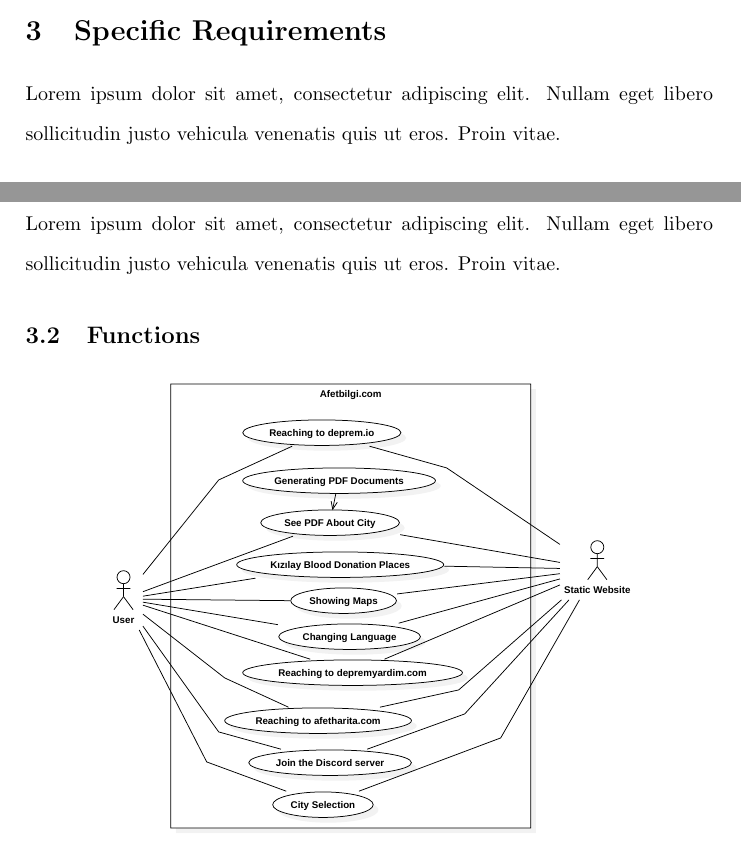
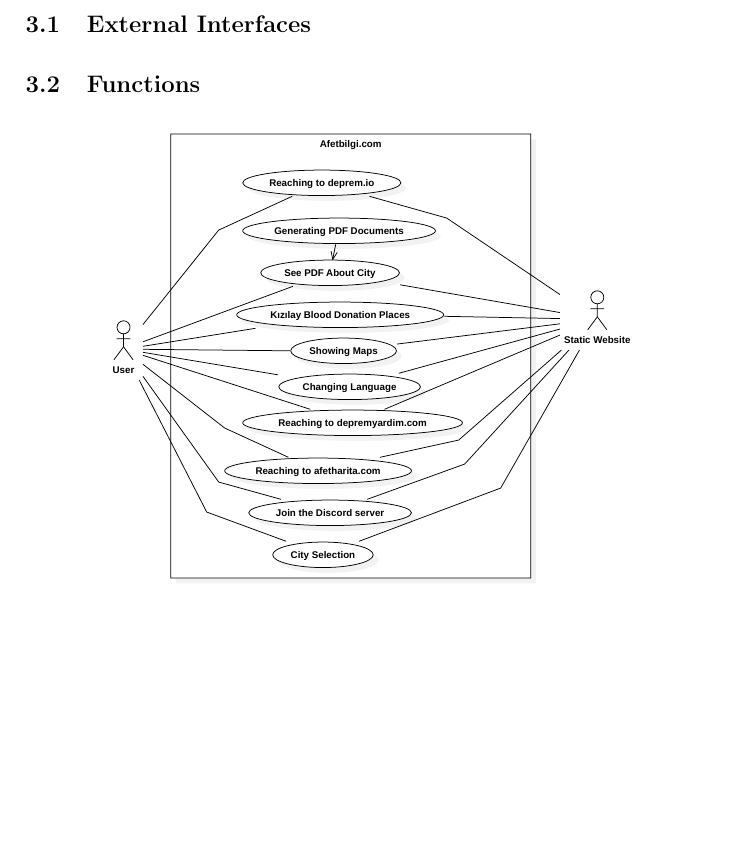
Before and after one commit to gecitemre/s6-group-projects, a LaTeX document (ceng350/SRS/srs.tex): two parts of pages 6 and 7 of 17 before the commit and part of page 7 of 17 after it, the two joined at a grey line, cut at the place of the change, the shorter picture padded with empty space. Compiled offline with pdfLaTeX.

Commit message:
remove lorem ipsum's

```diff
--- a/ceng350/SRS/srs.tex
+++ b/ceng350/SRS/srs.tex
@@ -130,12 +130,9 @@
     This document is prepared with respect to \textbf{IEEE 29148-2018 standard}: \textit{Systems and software engineering — Life cycle processes — Requirements engineering}
 
     \section{Specific Requirements}
-
-    Lorem ipsum dolor sit amet, consectetur adipiscing elit. Nullam eget libero sollicitudin justo vehicula venenatis quis ut eros. Proin vitae.
-
         \subsection{External Interfaces}
 
-        Lorem ipsum dolor sit amet, consectetur adipiscing elit. Nullam eget libero sollicitudin justo vehicula venenatis quis ut eros. Proin vitae.
+        % TODO: UML diagram
 
         \subsection{Functions}
         % TODO: add use case diagram and other diagrams
```
